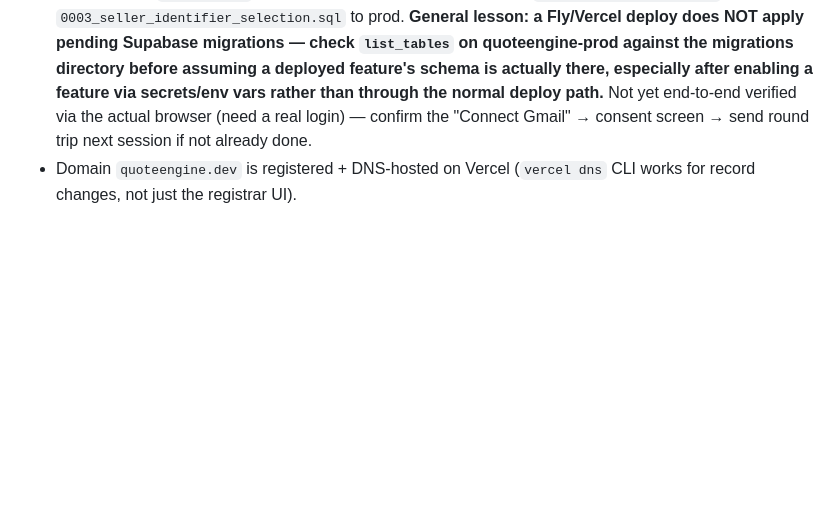
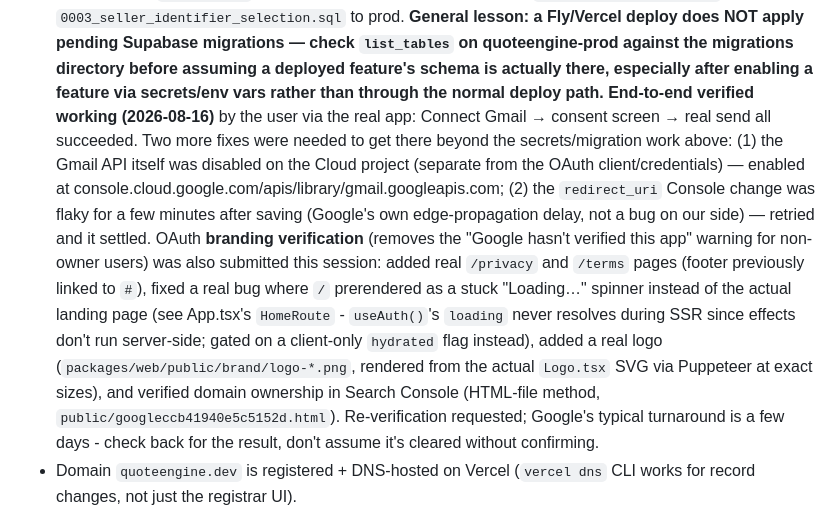
Before and after one commit to YukeshDhakal/Quote-Generator-Test-Model-for-Aus-and-Nep-Market-, a Markdown page: .claude/state/project-state.md, the part around the change. Rendered like a GitHub page; blank space fills up the shorter version.

Commit message:
Record Gmail send verified working end-to-end + branding verification submitted

```diff
--- a/.claude/state/project-state.md
+++ b/.claude/state/project-state.md
@@ -73,9 +73,28 @@ numbering — see `.claude/state/decisions.md`).
   the migrations directory before assuming a deployed feature's schema
   is actually there, especially after enabling a feature via secrets/env
   vars rather than through the normal deploy path.**
-  Not yet end-to-end verified via the actual browser (need a real login)
-  — confirm the "Connect Gmail" → consent screen → send round trip next
-  session if not already done.
+  **End-to-end verified working (2026-08-16)** by the user via the real
+  app: Connect Gmail → consent screen → real send all succeeded. Two more
+  fixes were needed to get there beyond the secrets/migration work above:
+  (1) the Gmail API itself was disabled on the Cloud project (separate
+  from the OAuth client/credentials) — enabled at
+  console.cloud.google.com/apis/library/gmail.googleapis.com; (2) the
+  `redirect_uri` Console change was flaky for a few minutes after saving
+  (Google's own edge-propagation delay, not a bug on our side) — retried
+  and it settled.
+  OAuth **branding verification** (removes the "Google hasn't verified
+  this app" warning for non-owner users) was also submitted this session:
+  added real `/privacy` and `/terms` pages (footer previously linked to
+  `#`), fixed a real bug where `/` prerendered as a stuck "Loading…"
+  spinner instead of the actual landing page (see App.tsx's `HomeRoute` -
+  `useAuth()`'s `loading` never resolves during SSR since effects don't
+  run server-side; gated on a client-only `hydrated` flag instead), added
+  a real logo (`packages/web/public/brand/logo-*.png`, rendered from the
+  actual `Logo.tsx` SVG via Puppeteer at exact sizes), and verified domain
+  ownership in Search Console (HTML-file method,
+  `public/googleccb41940e5c5152d.html`). Re-verification requested;
+  Google's typical turnaround is a few days - check back for the result,
+  don't assume it's cleared without confirming.
 - Domain `quoteengine.dev` is registered + DNS-hosted on Vercel
   (`vercel dns` CLI works for record changes, not just the registrar UI).
 
```
